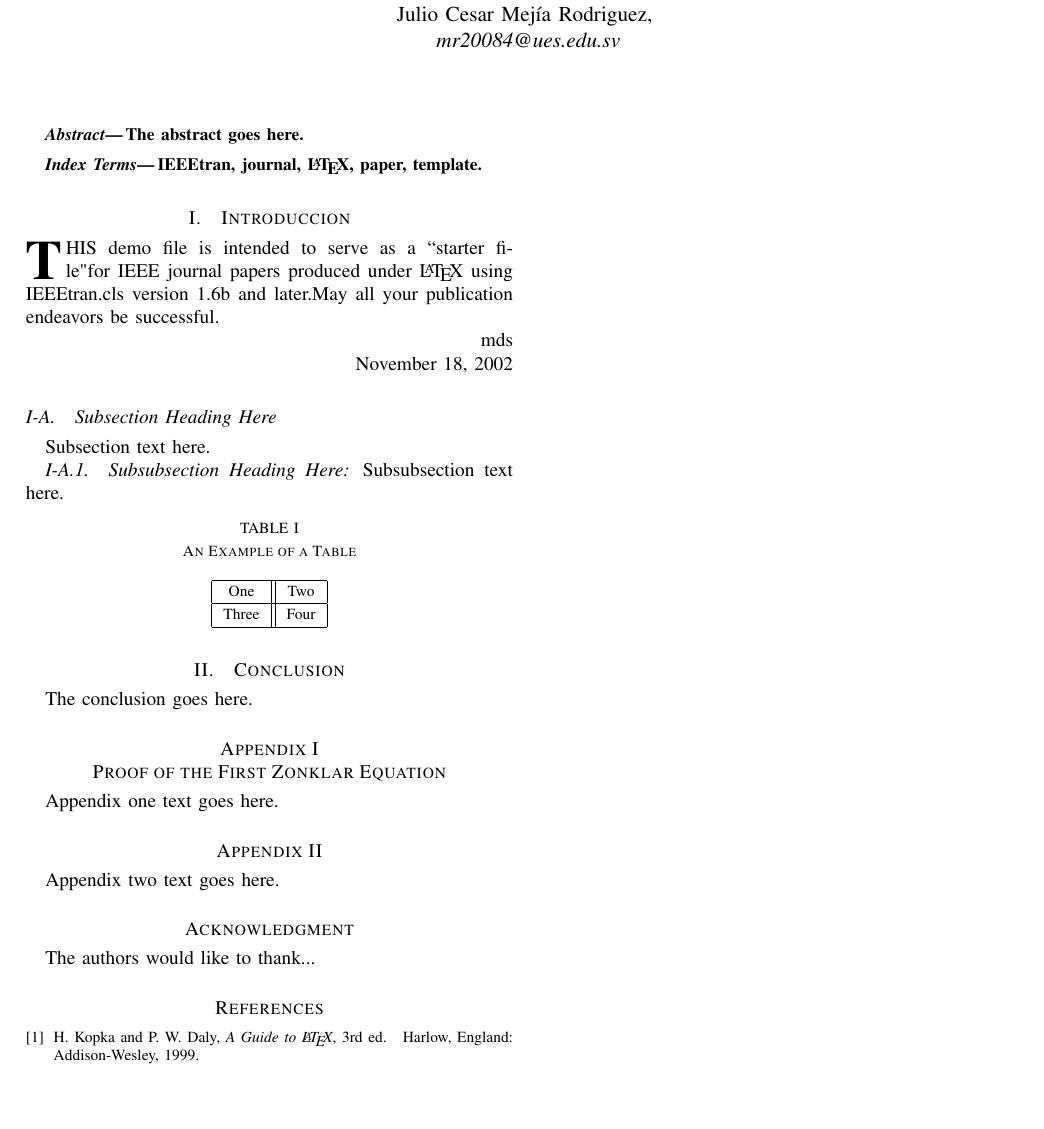
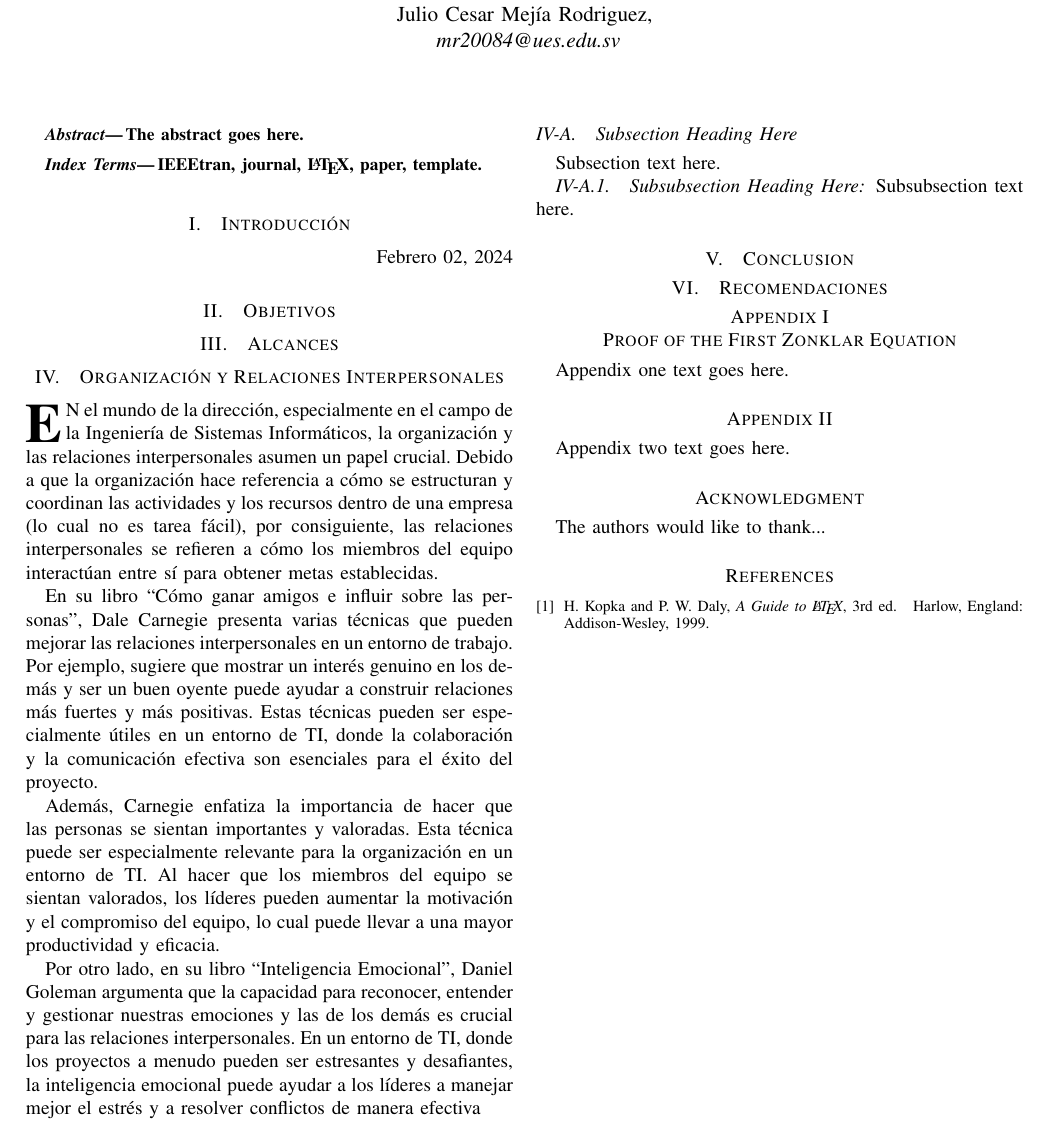
Before and after one commit to Edenilson-Molina/Investigacion_RHU, a LaTeX paper (doc_rhu.tex): part of the page, cut so that both start at the same text, the shorter picture padded with empty space. Compiled offline with pdfLaTeX.

Commit message:
Incorporacion de contenido Organización y Relaciones Interpersonales

```diff
--- a/doc_rhu.tex
+++ b/doc_rhu.tex
@@ -28,15 +28,23 @@ IEEEtran, journal, \LaTeX, paper, template.
 
 \IEEEpeerreviewmaketitle
 
-\section{Introduccion}
+\section{Introducción}
 
-\PARstart{T}{his} demo file is intended to serve as a ``starter file"
-for IEEE journal papers produced under \LaTeX\ using IEEEtran.cls version
-1.6b and later.May all your publication endeavors be successful.
 
-\hfill mds
+\hfill Febrero 02, 2024
 
-\hfill November 18, 2002
+\section{Objetivos}
+
+\section{Alcances}
+
+\section{Organización y Relaciones Interpersonales}
+\PARstart{E}{n} el mundo de la dirección, especialmente en el campo de la Ingeniería de Sistemas Informáticos, la organización y las relaciones interpersonales asumen un papel crucial. Debido a que la organización hace referencia a cómo se estructuran y coordinan las actividades y los recursos dentro de una empresa (lo cual no es tarea fácil), por consiguiente, las relaciones interpersonales se refieren a cómo los miembros del equipo interactúan entre sí para obtener metas establecidas.
+
+En su libro “Cómo ganar amigos e influir sobre las personas”, Dale Carnegie presenta varias técnicas que pueden mejorar las relaciones interpersonales en un entorno de trabajo. Por ejemplo, sugiere que mostrar un interés genuino en los demás y ser un buen oyente puede ayudar a construir relaciones más fuertes y más positivas. Estas técnicas pueden ser especialmente útiles en un entorno de TI, donde la colaboración y la comunicación efectiva son esenciales para el éxito del proyecto.
+
+Además, Carnegie enfatiza la importancia de hacer que las personas se sientan importantes y valoradas. Esta técnica puede ser especialmente relevante para la organización en un entorno de TI. Al hacer que los miembros del equipo se sientan valorados, los líderes pueden aumentar la motivación y el compromiso del equipo, lo cual puede llevar a una mayor productividad y eficacia.
+
+Por otro lado, en su libro “Inteligencia Emocional”, Daniel Goleman argumenta que la capacidad para reconocer, entender y gestionar nuestras emociones y las de los demás es crucial para las relaciones interpersonales. En un entorno de TI, donde los proyectos a menudo pueden ser estresantes y desafiantes, la inteligencia emocional puede ayudar a los líderes a manejar mejor el estrés y a resolver conflictos de manera efectiva
 
 \subsection{Subsection Heading Here}
 Subsection text here.
@@ -44,24 +52,26 @@ Subsection text here.
 \subsubsection{Subsubsection Heading Here}
 Subsubsection text here.
 
-\begin{table}[H]
-% increase table row spacing, adjust to taste
-\renewcommand{\arraystretch}{1.3}
-\caption{An Example of a Table}
-\label{table_example}
-\centering
-\begin{tabular}{|c||c|}
-\hline
-One & Two\\
-\hline
-Three & Four\\
-\hline
-\end{tabular}
-\end{table}
+
+%\begin{table}[H]
+%% increase table row spacing, adjust to taste
+%\renewcommand{\arraystretch}{1.3}
+%\caption{An Example of a Table}
+%\label{table_example}
+%\centering
+%\begin{tabular}{|c||c|}
+%\hline
+%One & Two\\
+%\hline
+%Three & Four\\
+%\hline
+%\end{tabular}
+%\end{table}
 
 
 \section{Conclusion}
-The conclusion goes here.
+
+\section{Recomendaciones}
 
 \appendices
 \section{Proof of the First Zonklar Equation}
```
Also changed, not shown: doc_rhu.pdf, 4 other files.
